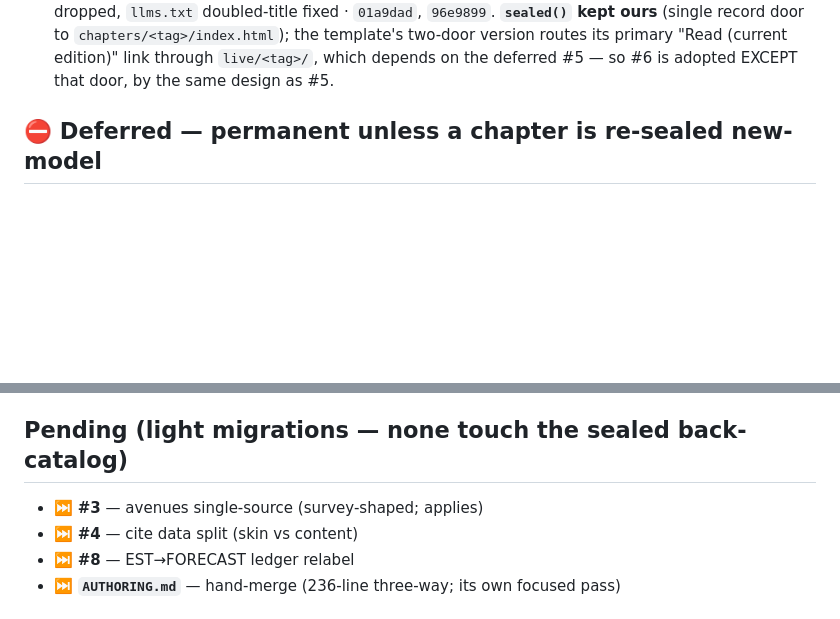
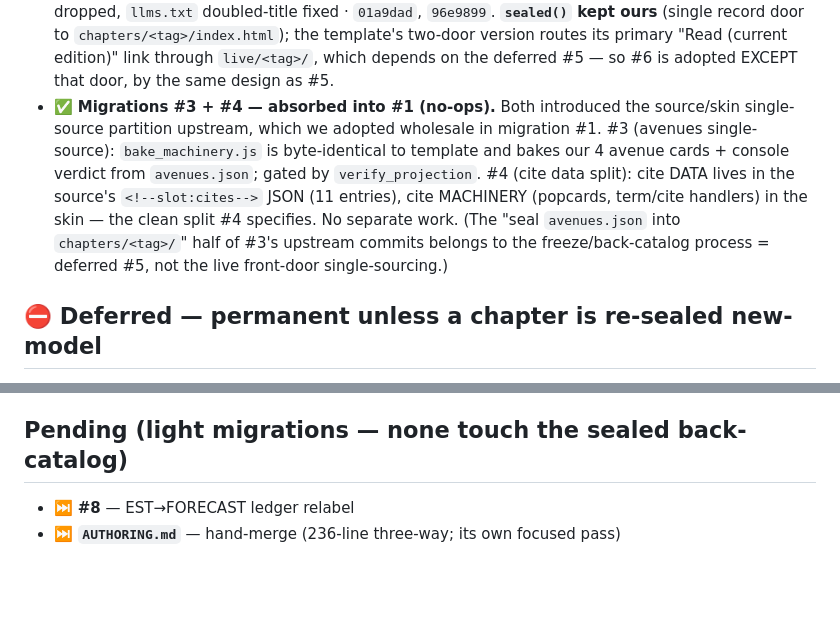
Before and after one commit to m4gr4th34/dossier-QC-Accelerate, a Markdown page: RESYNC.md, 2 parts joined by grey strips. Rendered like a GitHub page; blank space fills up the shorter version.

Commit message:
docs(resync): mark #3 + #4 as absorbed into #1 (no-ops)
Both migrations introduced the source/skin single-source partition adopted wholesale in #1:
#3 (avenues single-source) — bake_machinery.js bakes our avenue cards from avenues.json, gated;
#4 (cite data split) — cite data in the source's cites slot, machinery in the skin. No separate
work needed (like #7). The avenue-sealing half of #3 belongs to deferred #5. Pending now: #8
(ledger relabel), AUTHORING hand-merge, pin stamp. Plain commit, no tag.

```diff
--- a/RESYNC.md
+++ b/RESYNC.md
@@ -19,6 +19,14 @@ wholesale rewrite of `template-sync.json` (which stays a clean 3-field machine p
   (single record door to `chapters/<tag>/index.html`); the template's two-door version routes its
   primary "Read (current edition)" link through `live/<tag>/`, which depends on the deferred #5 —
   so #6 is adopted EXCEPT that door, by the same design as #5.
+- ✅ **Migrations #3 + #4 — absorbed into #1 (no-ops).** Both introduced the source/skin
+  single-source partition upstream, which we adopted wholesale in migration #1. #3 (avenues
+  single-source): `bake_machinery.js` is byte-identical to template and bakes our 4 avenue
+  cards + console verdict from `avenues.json`; gated by `verify_projection`. #4 (cite data
+  split): cite DATA lives in the source's `<!--slot:cites-->` JSON (11 entries), cite MACHINERY
+  (popcards, term/cite handlers) in the skin — the clean split #4 specifies. No separate work.
+  (The "seal `avenues.json` into `chapters/<tag>/`" half of #3's upstream commits belongs to the
+  freeze/back-catalog process = deferred #5, not the live front-door single-sourcing.)
 
 ## ⛔ Deferred — permanent unless a chapter is re-sealed new-model
 - **Migration #5 — back-catalog lifecycle (`live/<tag>/`)**
@@ -41,8 +49,6 @@ wholesale rewrite of `template-sync.json` (which stays a clean 3-field machine p
     living figures in its source, or in the working draft — not a re-skin of v1.0/v2.0.
 
 ## Pending (light migrations — none touch the sealed back-catalog)
-- ⏭️ **#3** — avenues single-source (survey-shaped; applies)
-- ⏭️ **#4** — cite data split (skin vs content)
 - ⏭️ **#8** — EST→FORECAST ledger relabel
 - ⏭️ **`AUTHORING.md`** — hand-merge (236-line three-way; its own focused pass)
 
```
